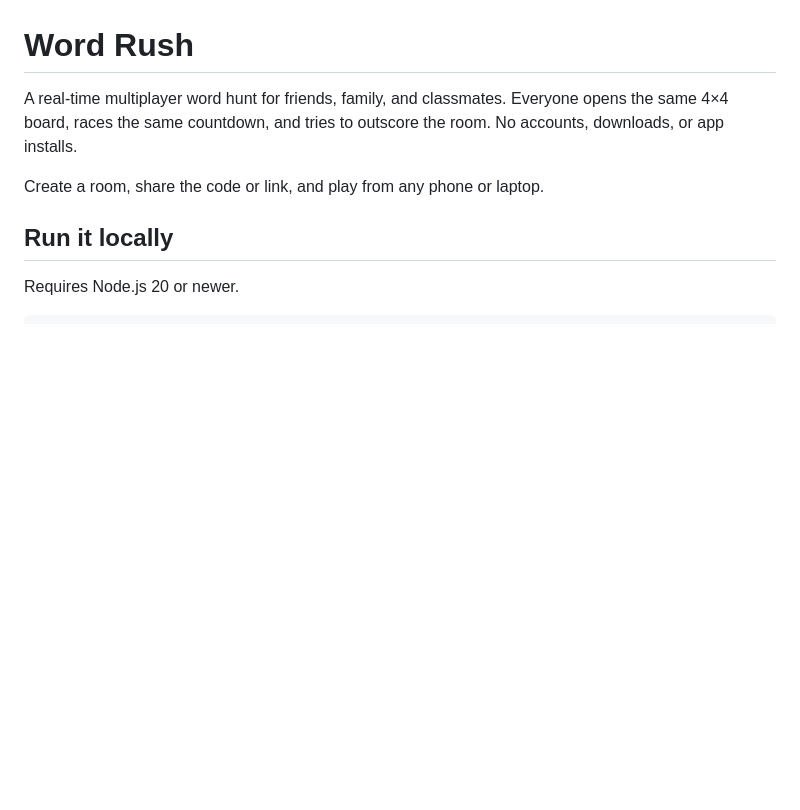
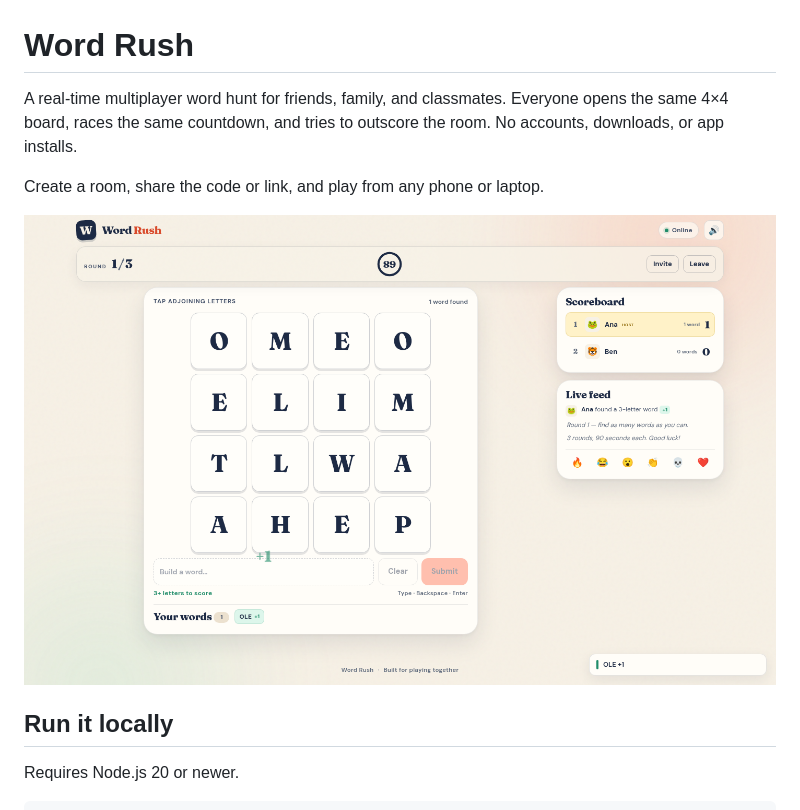
Before and after one commit to AbhijitK20/word-rush, a Markdown page: README.md, the part around the change. Rendered like a GitHub page; pictures changed too: docs/word-rush.png (added); blank space fills up the shorter version.

Commit message:
Add project preview and CI test workflow

```diff
--- a/README.md
+++ b/README.md
@@ -3,6 +3,8 @@
 A real-time multiplayer word hunt for friends, family, and classmates. Everyone opens the same 4×4 board, races the same countdown, and tries to outscore the room. No accounts, downloads, or app installs.
 
 Create a room, share the code or link, and play from any phone or laptop.
+
+![Word Rush game screen](docs/word-rush.png)
 
 ## Run it locally
 
```
Also changed, not shown: 1 other file.
